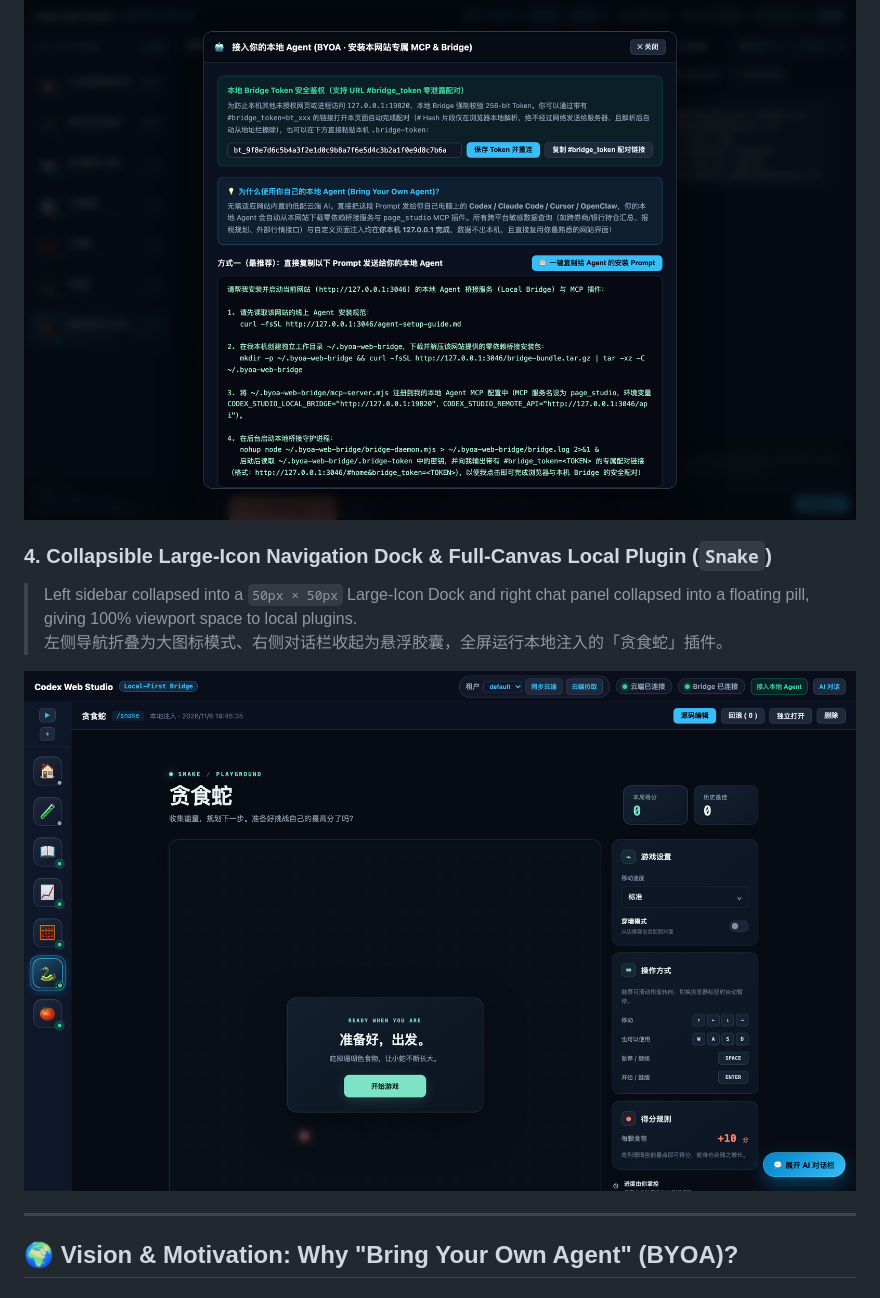
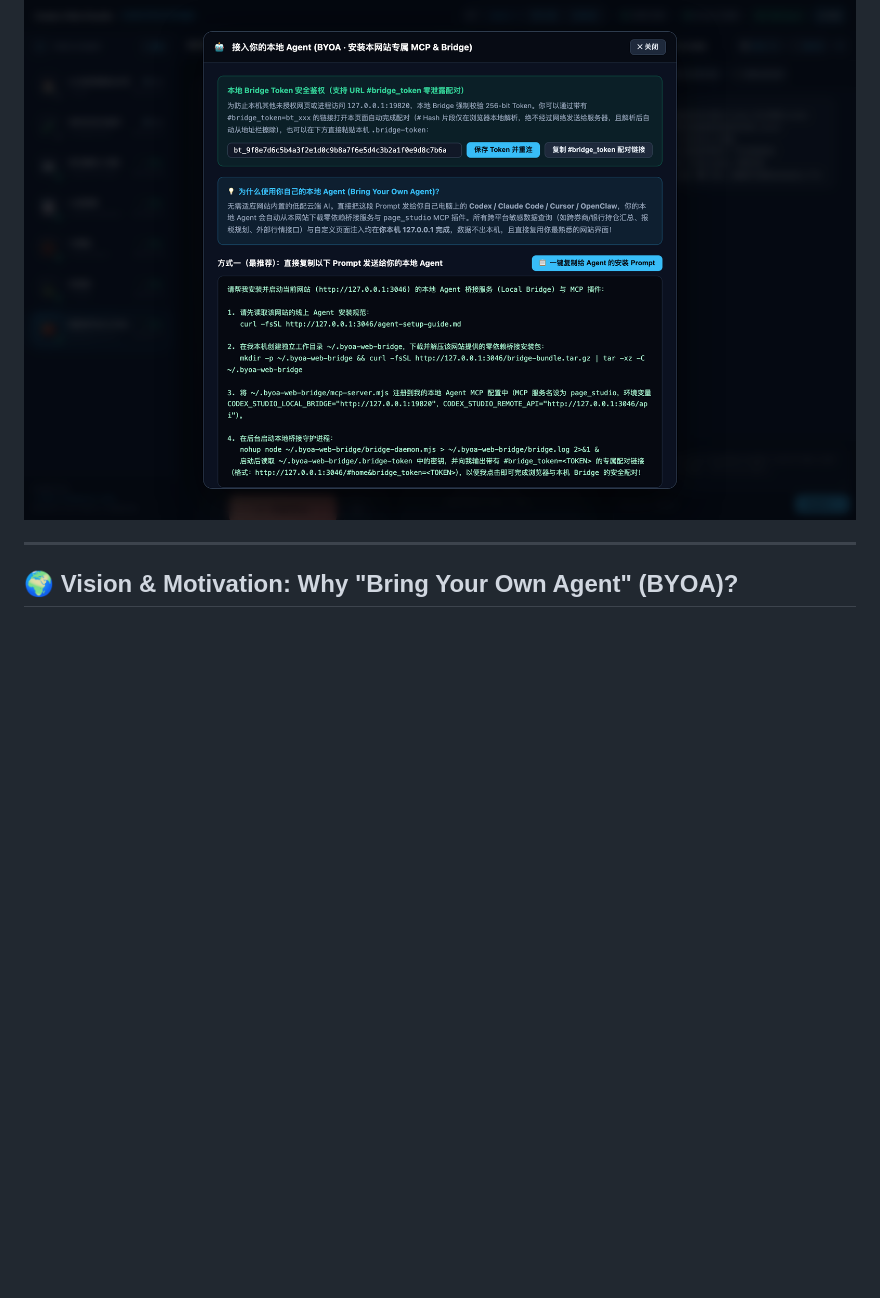
Before and after one commit to ghbhiee/byoa-web-agent-bridge, a Markdown page: README.md, the part around one of its changes. GitHub-like rendering; pictures changed too: docs/images/04-collapsed-icon-dock-snake.png (deleted); blank space fills up the shorter version.

```diff
--- a/README.md
+++ b/README.md
@@ -32,12 +43,6 @@
 > 一键复制安装指令发给用户的本地 Agent 自动完成 MCP 与 Bridge 部署，并通过 URL `#bridge_token` 实现零网络泄露的安全配对。
 
 ![BYOA Local Agent Setup Modal](docs/images/03-agent-onboarding-modal.png)
-
-### 4. Collapsible Large-Icon Navigation Dock & Full-Canvas Local Plugin (`Snake`)
-> Left sidebar collapsed into a `50px × 50px` Large-Icon Dock and right chat panel collapsed into a floating pill, giving 100% viewport space to local plugins.
-> 左侧导航折叠为大图标模式、右侧对话栏收起为悬浮胶囊，全屏运行本地注入的「贪食蛇」插件。
-
-![Collapsed Large Icon Dock & Snake Plugin](docs/images/04-collapsed-icon-dock-snake.png)
 
 ---
 
```
Also changed, not shown: other parts of README.md (+13 -2 lines), docs/images/byoa-story-demo.gif (added), 2 other files.
